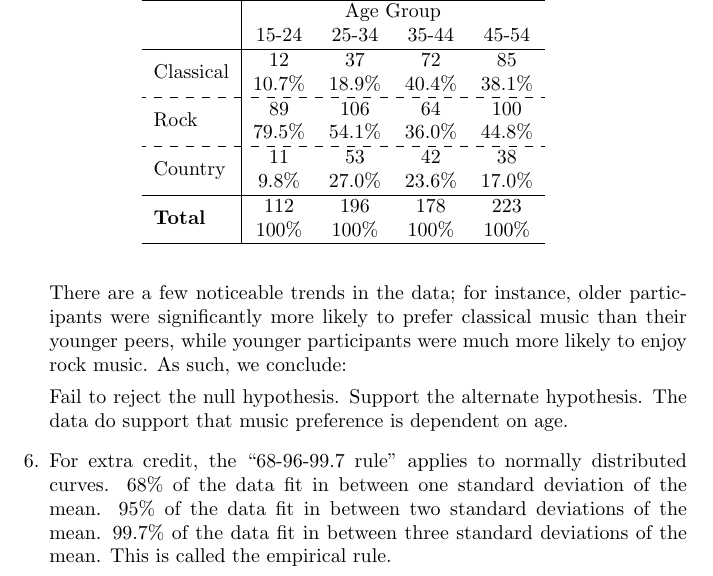
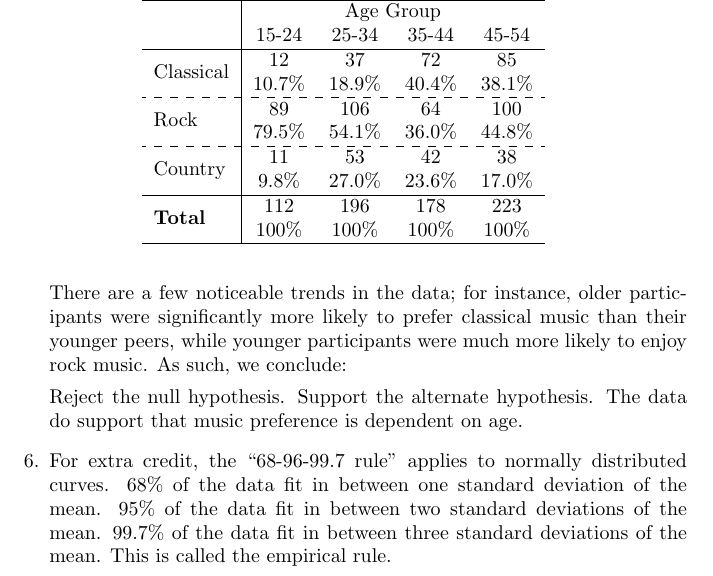
Before and after one commit to air-wreck/stat-1, a LaTeX document (stat.tex): part of page 5 of 5, cut so that both start at the same text. Compiled offline with pdfLaTeX.

Commit message:
fix another typo

```diff
--- a/stat.tex
+++ b/stat.tex
@@ -103,7 +103,7 @@
     \end{table}
   There are a few noticeable trends in the data; for instance, older participants were significantly more likely to prefer classical music than their younger peers, while younger participants were much more likely to enjoy rock music. As such, we conclude:
 
-  Fail to reject the null hypothesis. Support the alternate hypothesis. The data do support that music preference is dependent on age.
+  Reject the null hypothesis. Support the alternate hypothesis. The data do support that music preference is dependent on age.
 
   \item For extra credit, the ``68-96-99.7 rule'' applies to normally distributed curves. 68\% of the data fit in between one standard deviation of the mean. 95\% of the data fit in between two standard deviations of the mean. 99.7\% of the data fit in between three standard deviations of the mean. This is called the empirical rule.
 \end{enumerate}
```
Also changed, not shown: stat.pdf.
